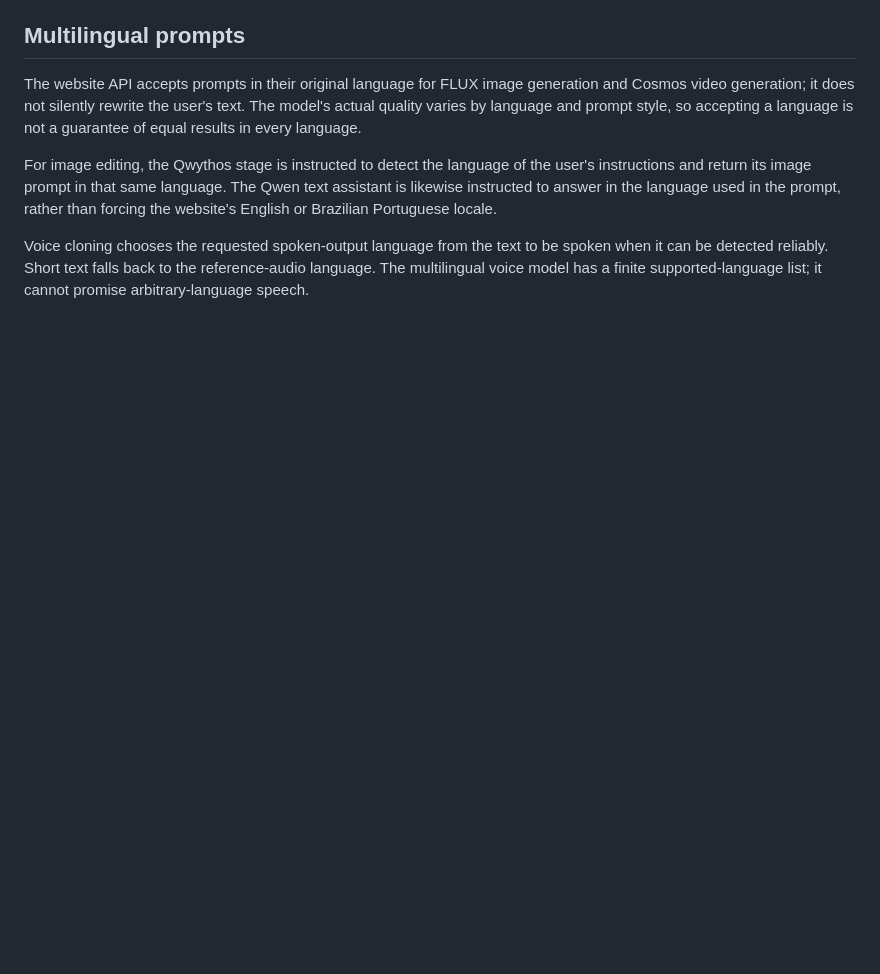
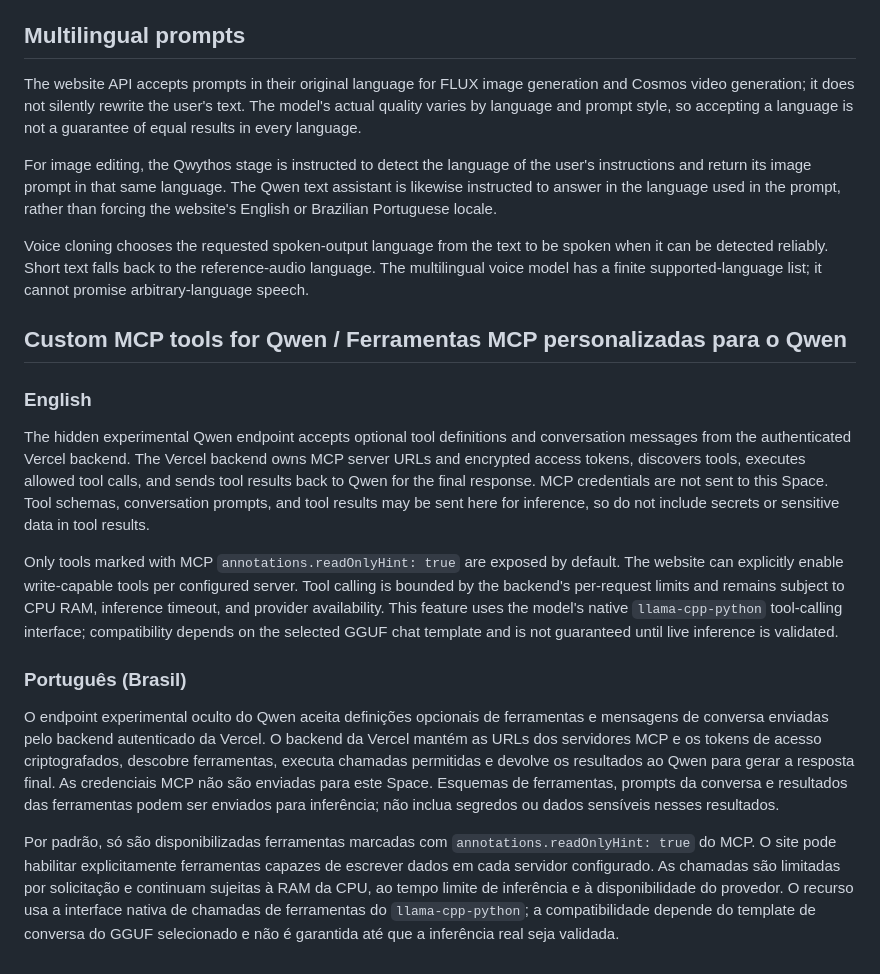
Before and after one commit to erikraft/AI, a Markdown page: huggingface/README.md, the part around the change. GitHub-like rendering; blank space fills up the shorter version.

Commit message:
Document Qwen MCP tool-calling boundary and safety

```diff
--- a/huggingface/README.md
+++ b/huggingface/README.md
@@ -76,3 +76,18 @@ The website API accepts prompts in their original language for FLUX image genera
 For image editing, the Qwythos stage is instructed to detect the language of the user's instructions and return its image prompt in that same language. The Qwen text assistant is likewise instructed to answer in the language used in the prompt, rather than forcing the website's English or Brazilian Portuguese locale.
 
 Voice cloning chooses the requested spoken-output language from the text to be spoken when it can be detected reliably. Short text falls back to the reference-audio language. The multilingual voice model has a finite supported-language list; it cannot promise arbitrary-language speech.
+
+
+## Custom MCP tools for Qwen / Ferramentas MCP personalizadas para o Qwen
+
+### English
+
+The hidden experimental Qwen endpoint accepts optional tool definitions and conversation messages from the authenticated Vercel backend. The Vercel backend owns MCP server URLs and encrypted access tokens, discovers tools, executes allowed tool calls, and sends tool results back to Qwen for the final response. MCP credentials are not sent to this Space. Tool schemas, conversation prompts, and tool results may be sent here for inference, so do not include secrets or sensitive data in tool results.
+
+Only tools marked with MCP `annotations.readOnlyHint: true` are exposed by default. The website can explicitly enable write-capable tools per configured server. Tool calling is bounded by the backend's per-request limits and remains subject to CPU RAM, inference timeout, and provider availability. This feature uses the model's native `llama-cpp-python` tool-calling interface; compatibility depends on the selected GGUF chat template and is not guaranteed until live inference is validated.
+
+### Português (Brasil)
+
+O endpoint experimental oculto do Qwen aceita definições opcionais de ferramentas e mensagens de conversa enviadas pelo backend autenticado da Vercel. O backend da Vercel mantém as URLs dos servidores MCP e os tokens de acesso criptografados, descobre ferramentas, executa chamadas permitidas e devolve os resultados ao Qwen para gerar a resposta final. As credenciais MCP não são enviadas para este Space. Esquemas de ferramentas, prompts da conversa e resultados das ferramentas podem ser enviados para inferência; não inclua segredos ou dados sensíveis nesses resultados.
+
+Por padrão, só são disponibilizadas ferramentas marcadas com `annotations.readOnlyHint: true` do MCP. O site pode habilitar explicitamente ferramentas capazes de escrever dados em cada servidor configurado. As chamadas são limitadas por solicitação e continuam sujeitas à RAM da CPU, ao tempo limite de inferência e à disponibilidade do provedor. O recurso usa a interface nativa de chamadas de ferramentas do `llama-cpp-python`; a compatibilidade depende do template de conversa do GGUF selecionado e não é garantida até que a inferência real seja validada.
```
